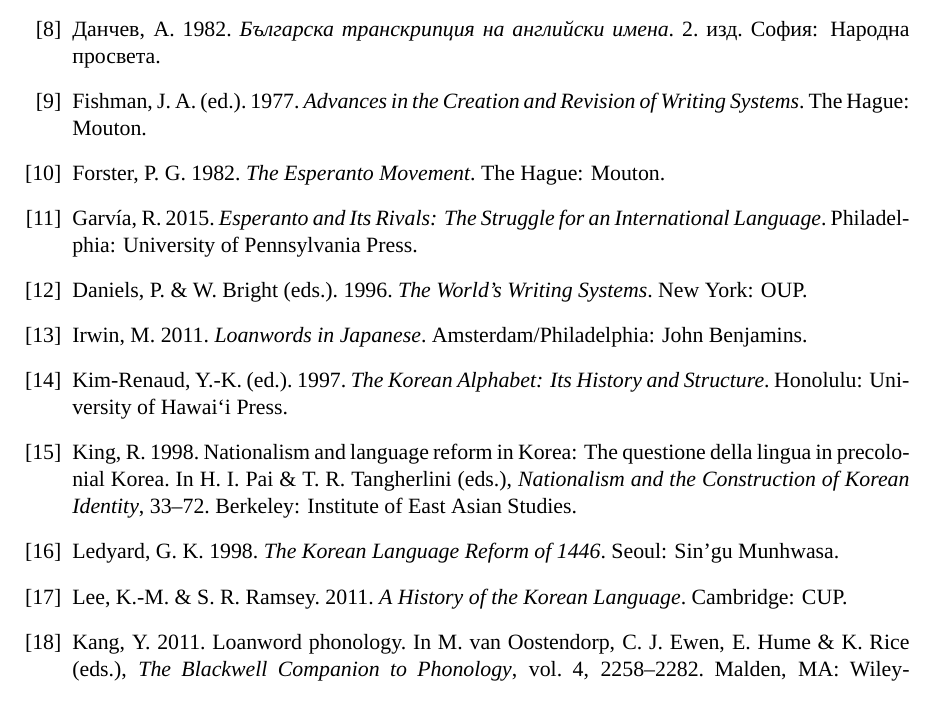
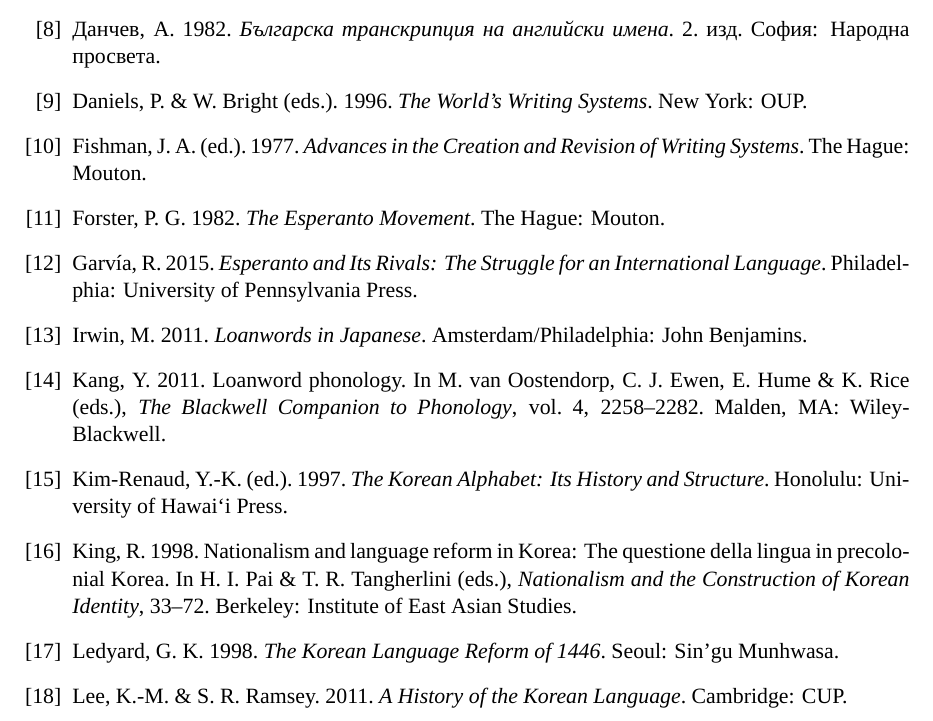
Before and after one commit to anastasds/chuzhditsa, a LaTeX paper (paper/chuzhditsa.tex): part of page 7 of 8, cut so that both start at the same text. Compiled offline with XeLaTeX; a missing font is replaced by an installed copy or a similar font.

Commit message:
Alphabetize bibliography
Co-Authored-By: Claude Fable 5 <noreply@anthropic.com>

```diff
--- a/paper/chuzhditsa.tex
+++ b/paper/chuzhditsa.tex
@@ -171,16 +171,16 @@
 \bibitem{coulmas} Coulmas, F. 2003. \emph{Writing Systems: An Introduction to their Linguistic Analysis}. Cambridge: CUP.
 \bibitem{cubberley} Cubberley, P. 1996. The Slavic alphabets. In P.~Daniels \& W.~Bright (eds.), \emph{The World's Writing Systems}, 346--355. New York: OUP.
 \bibitem{danchev} Данчев, А. 1982. \emph{Българска транскрипция на английски имена}. 2.~изд. София: Народна просвета.
+\bibitem{daniels} Daniels, P. \& W.~Bright (eds.). 1996. \emph{The World's Writing Systems}. New York: OUP.
 \bibitem{danielsX} Fishman, J.~A. (ed.). 1977. \emph{Advances in the Creation and Revision of Writing Systems}. The Hague: Mouton.
 \bibitem{forster} Forster, P.~G. 1982. \emph{The Esperanto Movement}. The Hague: Mouton.
 \bibitem{garvia} Garv\'ia, R. 2015. \emph{Esperanto and Its Rivals: The Struggle for an International Language}. Philadelphia: University of Pennsylvania Press.
-\bibitem{daniels} Daniels, P. \& W.~Bright (eds.). 1996. \emph{The World's Writing Systems}. New York: OUP.
 \bibitem{irwin} Irwin, M. 2011. \emph{Loanwords in Japanese}. Amsterdam/Philadelphia: John Benjamins.
+\bibitem{kang} Kang, Y. 2011. Loanword phonology. In M.~van Oostendorp, C.~J.~Ewen, E.~Hume \& K.~Rice (eds.), \emph{The Blackwell Companion to Phonology}, vol.~4, 2258--2282. Malden, MA: Wiley-Blackwell.
 \bibitem{kimrenaud} Kim-Renaud, Y.-K. (ed.). 1997. \emph{The Korean Alphabet: Its History and Structure}. Honolulu: University of Hawai`i Press.
 \bibitem{king98} King, R. 1998. Nationalism and language reform in Korea: The questione della lingua in precolonial Korea. In H.~I.~Pai \& T.~R.~Tangherlini (eds.), \emph{Nationalism and the Construction of Korean Identity}, 33--72. Berkeley: Institute of East Asian Studies.
 \bibitem{ledyard} Ledyard, G.~K. 1998. \emph{The Korean Language Reform of 1446}. Seoul: Sin'gu Munhwasa.
 \bibitem{leeramsey} Lee, K.-M. \& S.~R.~Ramsey. 2011. \emph{A History of the Korean Language}. Cambridge: CUP.
-\bibitem{kang} Kang, Y. 2011. Loanword phonology. In M.~van Oostendorp, C.~J.~Ewen, E.~Hume \& K.~Rice (eds.), \emph{The Blackwell Companion to Phonology}, vol.~4, 2258--2282. Malden, MA: Wiley-Blackwell.
 \bibitem{peperkamp} Peperkamp, S. \& E.~Dupoux. 2003. Reinterpreting loanword adaptations: The role of perception. \emph{Proceedings of the 15th International Congress of Phonetic Sciences}, 367--370.
 \bibitem{robertson} Robertson, W.~C. 2020. \emph{Scripting Japan: Orthography, Variation, and the Creation of Meaning in Written Japanese}. London: Routledge.
 \bibitem{sampson} Sampson, G. 1985. \emph{Writing Systems: A Linguistic Introduction}. Stanford: Stanford University Press.
```
Also changed, not shown: paper/chuzhditsa.pdf, paper/chuzhditsa.tex (4 more changed lines).
